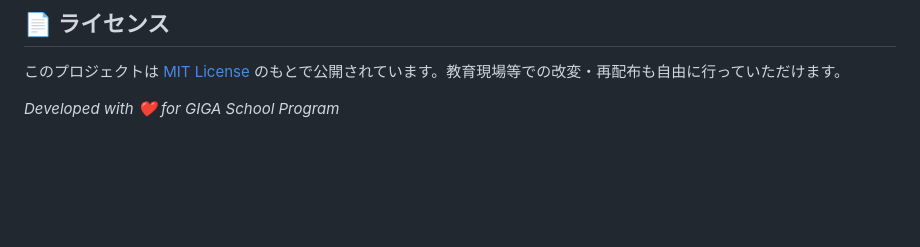
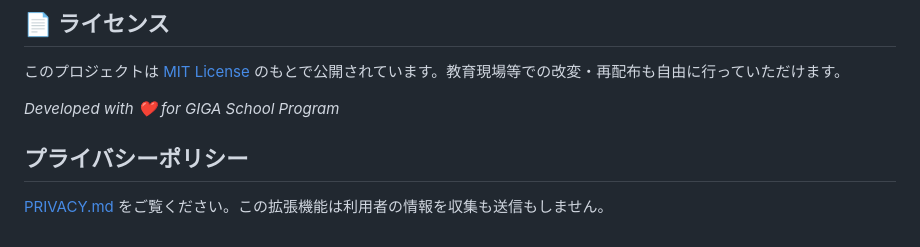
Before and after one commit to GIGAyama/app_launcher, a Markdown page: README.md, the part around the change. GitHub-like rendering; blank space fills up the shorter version.

```diff
--- a/README.md
+++ b/README.md
@@ -262,3 +262,7 @@ CI では毎回この確認を行っており、失敗すればビルドを落
 このプロジェクトは [MIT License](LICENSE) のもとで公開されています。教育現場等での改変・再配布も自由に行っていただけます。
 
 *Developed with ❤️ for GIGA School Program*
+
+## プライバシーポリシー
+
+[PRIVACY.md](PRIVACY.md) をご覧ください。この拡張機能は利用者の情報を収集も送信もしません。
```
Also changed, not shown: PRIVACY.md (added, +61 -0 lines).
